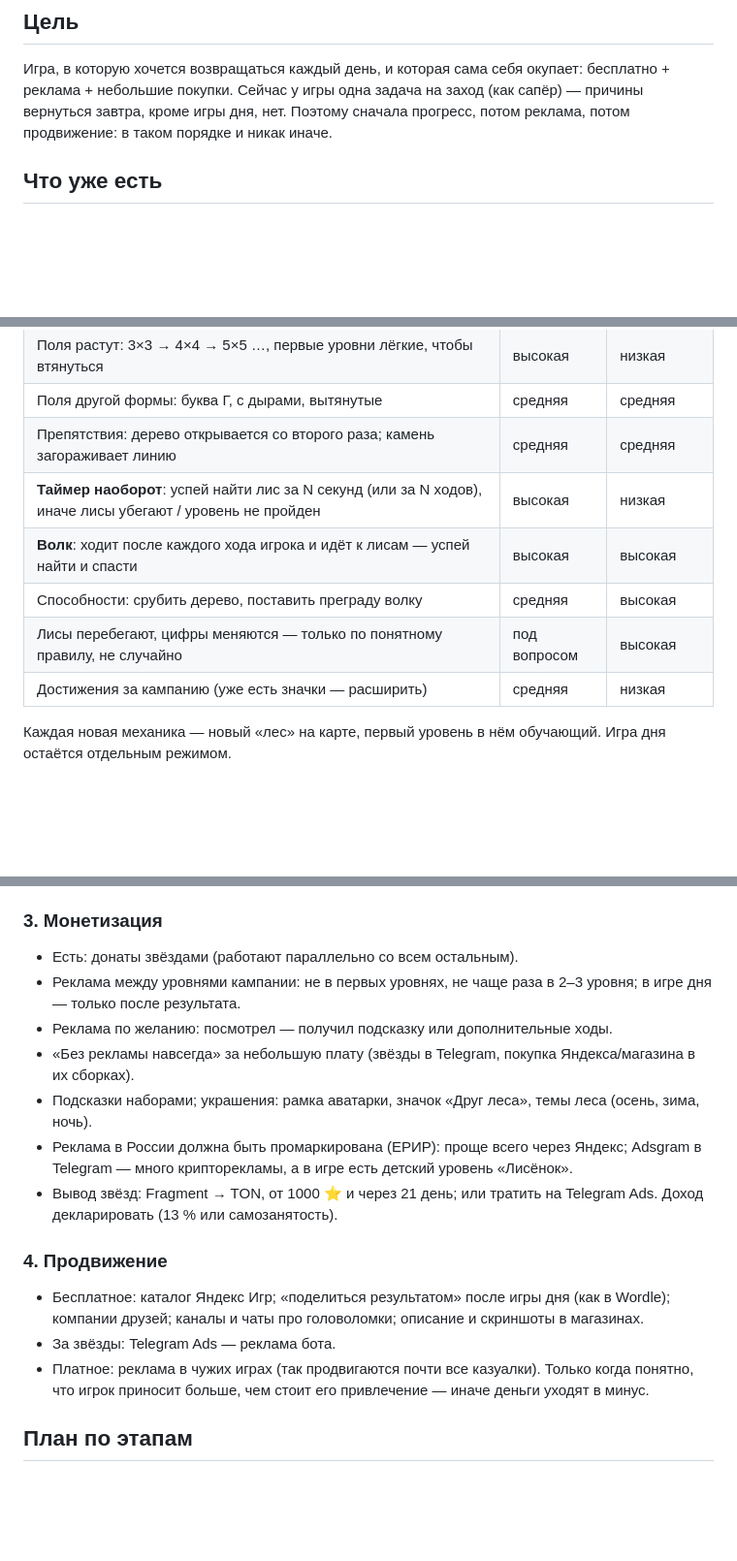
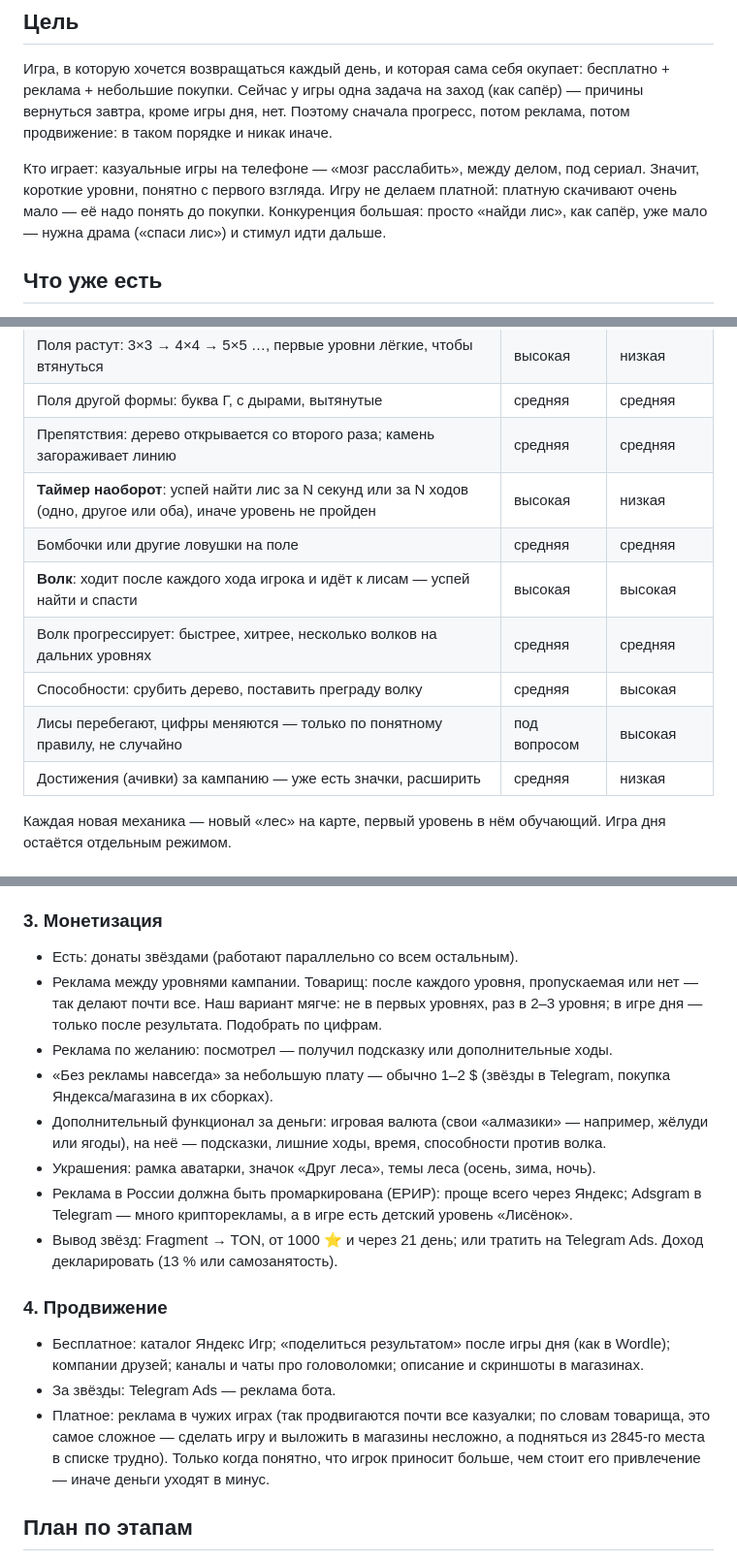
Before and after one commit to fox-hunt/fox-hunt.github.io, a Markdown page: Перспективы развития.md, 3 parts joined by grey strips. Shown at 97% size. GitHub-like rendering; blank space fills up the shorter version.

Commit message:
Перспективы развития: дописаны все идеи товарища — аудитория, бомбочки, волк прогрессирует, игровая валюта, цена «без рекламы», конкуренты
Co-Authored-By: Claude Opus 5.5 <noreply@anthropic.com>

```diff
--- a/Перспективы развития.md
+++ b/Перспективы развития.md
@@ -7,6 +7,10 @@
 Игра, в которую хочется возвращаться каждый день, и которая сама себя окупает:
 бесплатно + реклама + небольшие покупки. Сейчас у игры одна задача на заход (как сапёр) — причины вернуться завтра,
 кроме игры дня, нет. Поэтому сначала прогресс, потом реклама, потом продвижение: в таком порядке и никак иначе.
+
+Кто играет: казуальные игры на телефоне — «мозг расслабить», между делом, под сериал. Значит, короткие уровни,
+понятно с первого взгляда. Игру не делаем платной: платную скачивают очень мало — её надо понять до покупки.
+Конкуренция большая: просто «найди лис», как сапёр, уже мало — нужна драма («спаси лис») и стимул идти дальше.
 
 ## Что уже есть
 
@@ -27,11 +31,13 @@
 | Поля растут: 3×3 → 4×4 → 5×5 …, первые уровни лёгкие, чтобы втянуться | высокая | низкая |
 | Поля другой формы: буква Г, с дырами, вытянутые | средняя | средняя |
 | Препятствия: дерево открывается со второго раза; камень загораживает линию | средняя | средняя |
-| **Таймер наоборот**: успей найти лис за N секунд (или за N ходов), иначе лисы убегают / уровень не пройден | высокая | низкая |
+| **Таймер наоборот**: успей найти лис за N секунд или за N ходов (одно, другое или оба), иначе уровень не пройден | высокая | низкая |
+| Бомбочки или другие ловушки на поле | средняя | средняя |
 | **Волк**: ходит после каждого хода игрока и идёт к лисам — успей найти и спасти | высокая | высокая |
+| Волк прогрессирует: быстрее, хитрее, несколько волков на дальних уровнях | средняя | средняя |
 | Способности: срубить дерево, поставить преграду волку | средняя | высокая |
 | Лисы перебегают, цифры меняются — только по понятному правилу, не случайно | под вопросом | высокая |
-| Достижения за кампанию (уже есть значки — расширить) | средняя | низкая |
+| Достижения (ачивки) за кампанию — уже есть значки, расширить | средняя | низкая |
 
 Каждая новая механика — новый «лес» на карте, первый уровень в нём обучающий. Игра дня остаётся отдельным режимом.
 
@@ -50,10 +56,13 @@
 ### 3. Монетизация
 
 - Есть: донаты звёздами (работают параллельно со всем остальным).
-- Реклама между уровнями кампании: не в первых уровнях, не чаще раза в 2–3 уровня; в игре дня — только после результата.
+- Реклама между уровнями кампании. Товарищ: после каждого уровня, пропускаемая или нет — так делают почти все.
+  Наш вариант мягче: не в первых уровнях, раз в 2–3 уровня; в игре дня — только после результата. Подобрать по цифрам.
 - Реклама по желанию: посмотрел — получил подсказку или дополнительные ходы.
-- «Без рекламы навсегда» за небольшую плату (звёзды в Telegram, покупка Яндекса/магазина в их сборках).
-- Подсказки наборами; украшения: рамка аватарки, значок «Друг леса», темы леса (осень, зима, ночь).
+- «Без рекламы навсегда» за небольшую плату — обычно 1–2 $ (звёзды в Telegram, покупка Яндекса/магазина в их сборках).
+- Дополнительный функционал за деньги: игровая валюта (свои «алмазики» — например, жёлуди или ягоды),
+  на неё — подсказки, лишние ходы, время, способности против волка.
+- Украшения: рамка аватарки, значок «Друг леса», темы леса (осень, зима, ночь).
 - Реклама в России должна быть промаркирована (ЕРИР): проще всего через Яндекс; Adsgram в Telegram — много крипторекламы,
   а в игре есть детский уровень «Лисёнок».
 - Вывод звёзд: Fragment → TON, от 1000 ⭐ и через 21 день; или тратить на Telegram Ads. Доход декларировать (13 % или самозанятость).
@@ -63,7 +72,8 @@
 - Бесплатное: каталог Яндекс Игр; «поделиться результатом» после игры дня (как в Wordle); компании друзей;
   каналы и чаты про головоломки; описание и скриншоты в магазинах.
 - За звёзды: Telegram Ads — реклама бота.
-- Платное: реклама в чужих играх (так продвигаются почти все казуалки). Только когда понятно,
+- Платное: реклама в чужих играх (так продвигаются почти все казуалки; по словам товарища, это самое сложное —
+  сделать игру и выложить в магазины несложно, а подняться из 2845-го места в списке трудно). Только когда понятно,
   что игрок приносит больше, чем стоит его привлечение — иначе деньги уходят в минус.
 
 ## План по этапам
```
Also changed, not shown: other parts of Перспективы развития.md (+2 -1 lines).
